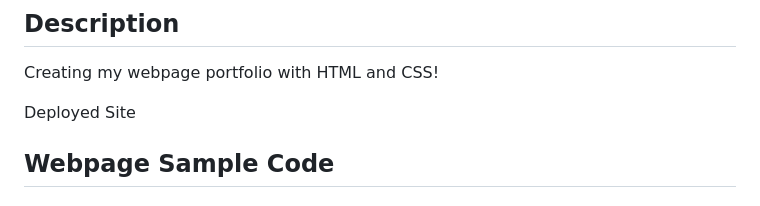
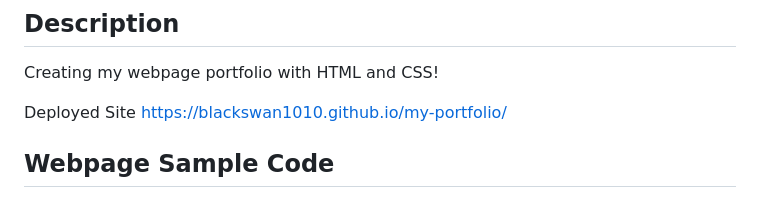
Before and after one commit to Blackswan1010/my-portfolio, a Markdown page: README.md, the part around the change. Rendered like a GitHub page.

Commit message:
adding Deployed site link in readme under 'Description'

```diff
--- a/README.md
+++ b/README.md
@@ -12,7 +12,7 @@
 
 Creating my webpage portfolio with HTML and CSS!
 
-Deployed Site []()
+Deployed Site [https://blackswan1010.github.io/my-portfolio/](https://blackswan1010.github.io/my-portfolio/)
 
 ## Webpage Sample Code
 
```
